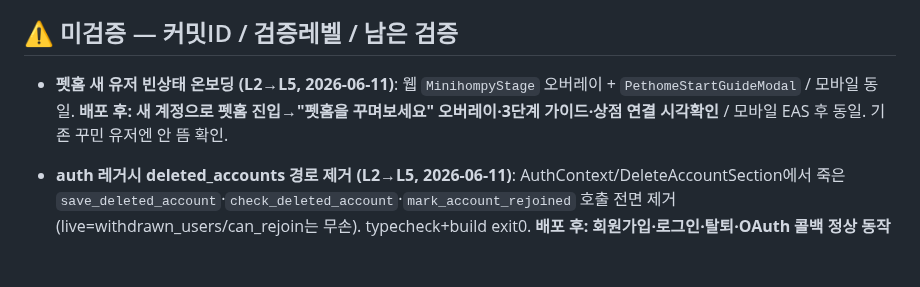
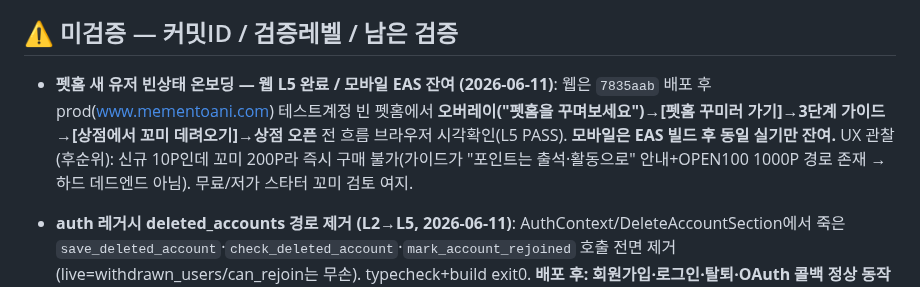
Before and after one commit to sharkwind1-pixel/memento1, a Markdown page: RELAY.md, the part around the change. GitHub-like rendering; blank space fills up the shorter version.

Commit message:
docs(relay): 펫홈 빈상태 온보딩 웹 L5 검증 완료 기록
prod(www.mementoani.com) 테스트계정 빈 펫홈에서 오버레이→가이드→상점 전 흐름
브라우저 시각확인(L5 PASS). 모바일만 EAS 후 잔여. UX 후순위: 신규 10P vs 꼬미 200P
즉시구매 불가(가이드 안내+OPEN100 1000P로 하드 데드엔드 아님) — 저가 스타터 검토 여지.

Co-Authored-By: Claude Opus 4.8 <noreply@anthropic.com>

```diff
--- a/RELAY.md
+++ b/RELAY.md
@@ -34,7 +34,7 @@
 
 ## ⚠️ 미검증 — 커밋ID / 검증레벨 / 남은 검증
 
-- **펫홈 새 유저 빈상태 온보딩 (L2→L5, 2026-06-11)**: 웹 `MinihompyStage` 오버레이 + `PethomeStartGuideModal` / 모바일 동일. **배포 후: 새 계정으로 펫홈 진입→"펫홈을 꾸며보세요" 오버레이·3단계 가이드·상점 연결 시각확인** / 모바일 EAS 후 동일. 기존 꾸민 유저엔 안 뜸 확인.
+- **펫홈 새 유저 빈상태 온보딩 — 웹 L5 완료 / 모바일 EAS 잔여 (2026-06-11)**: 웹은 `7835aab` 배포 후 prod(www.mementoani.com) 테스트계정 빈 펫홈에서 **오버레이("펫홈을 꾸며보세요")→[펫홈 꾸미러 가기]→3단계 가이드→[상점에서 꼬미 데려오기]→상점 오픈** 전 흐름 브라우저 시각확인(L5 PASS). **모바일은 EAS 빌드 후 동일 실기만 잔여.** UX 관찰(후순위): 신규 10P인데 꼬미 200P라 즉시 구매 불가(가이드가 "포인트는 출석·활동으로" 안내+OPEN100 1000P 경로 존재 → 하드 데드엔드 아님). 무료/저가 스타터 꼬미 검토 여지.
 - **auth 레거시 deleted_accounts 경로 제거 (L2→L5, 2026-06-11)**: AuthContext/DeleteAccountSection에서 죽은 `save_deleted_account`·`check_deleted_account`·`mark_account_rejoined` 호출 전면 제거(live=withdrawn_users/can_rejoin는 무손). typecheck+build exit0. **배포 후: 회원가입·로그인·탈퇴·OAuth 콜백 정상 동작 + 콘솔 에러 無 확인**.
 
 - **★전수감사 수정 배포 후 (L2/L3→L5, 2026-06-10~11)**: 보안 RPC잠금+포인트부활 `1cd5317` — **2026-06-11 prod 정적교차검증 완료(L3 PASS)**: `increment_user_points` 단일 올바른 오버로드·service_role 전용 잠금·txn insert 실측 + `awardPoints`(points.ts)가 6-arg로 호출 + 호출부 admin클라 주입·자추가드 확인. **행위적 L4/L5만 잔여** — 배포(6/10 16:11 KST) 후 적격 활동 거의 전무(point_transactions: 구매/로그인은 6/10 정상, 댓글 6/09 이후 0·채팅 6/02 이후 0·ai_chat 마지막 2/20)라 **댓글작성→+5P·출석토스트는 실활동/의도적 테스트 필요**. / 모바일 일괄 `7c51558`(EAS 후: 알림 읽음·게스트 가드) / 웹 차단필터·매거진하트·영상폴링 `d4bc8fd`(**차단 후 목록 갱신·하트 유지·영상 15초폴링 시각확인**) / AI·cron `890f082`(**vercel.json daily-greeting 제거 → 배포 후 pg_cron 단독발사 확인**, KST 경계 00~09시 생일/추모일) / 가격정합 `0cb4505`(구글 리치결과 리크롤 시간소요).
```
